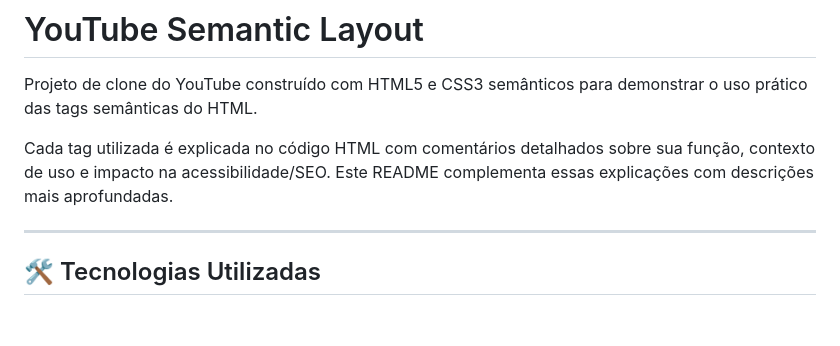
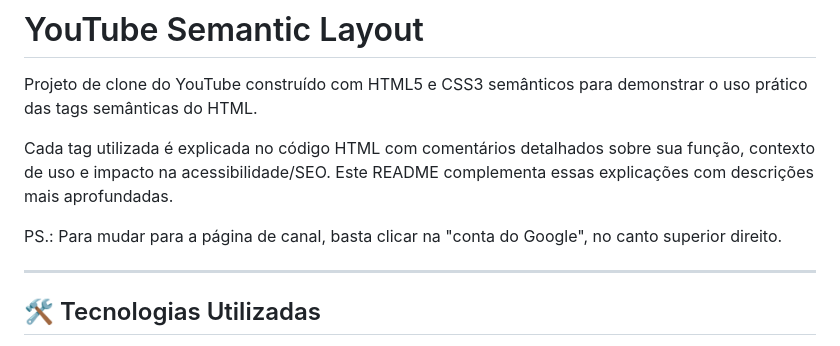
Before and after one commit to mateusartico/youtube-semantic-layout, a Markdown page: README.md, the part around the change. Drawn GitHub-style; blank space fills up the shorter version.

Commit message:
docs(readme): adiciona uma observação na documentação sobre como mudar para a outra página, a de canal

```diff
--- a/README.md
+++ b/README.md
@@ -3,6 +3,8 @@
 Projeto de clone do YouTube construído com HTML5 e CSS3 semânticos para demonstrar o uso prático das tags semânticas do HTML.
 
 Cada tag utilizada é explicada no código HTML com comentários detalhados sobre sua função, contexto de uso e impacto na acessibilidade/SEO. Este README complementa essas explicações com descrições mais aprofundadas.
+
+PS.: Para mudar para a página de canal, basta clicar na "conta do Google", no canto superior direito.
 
 ---
 
```
